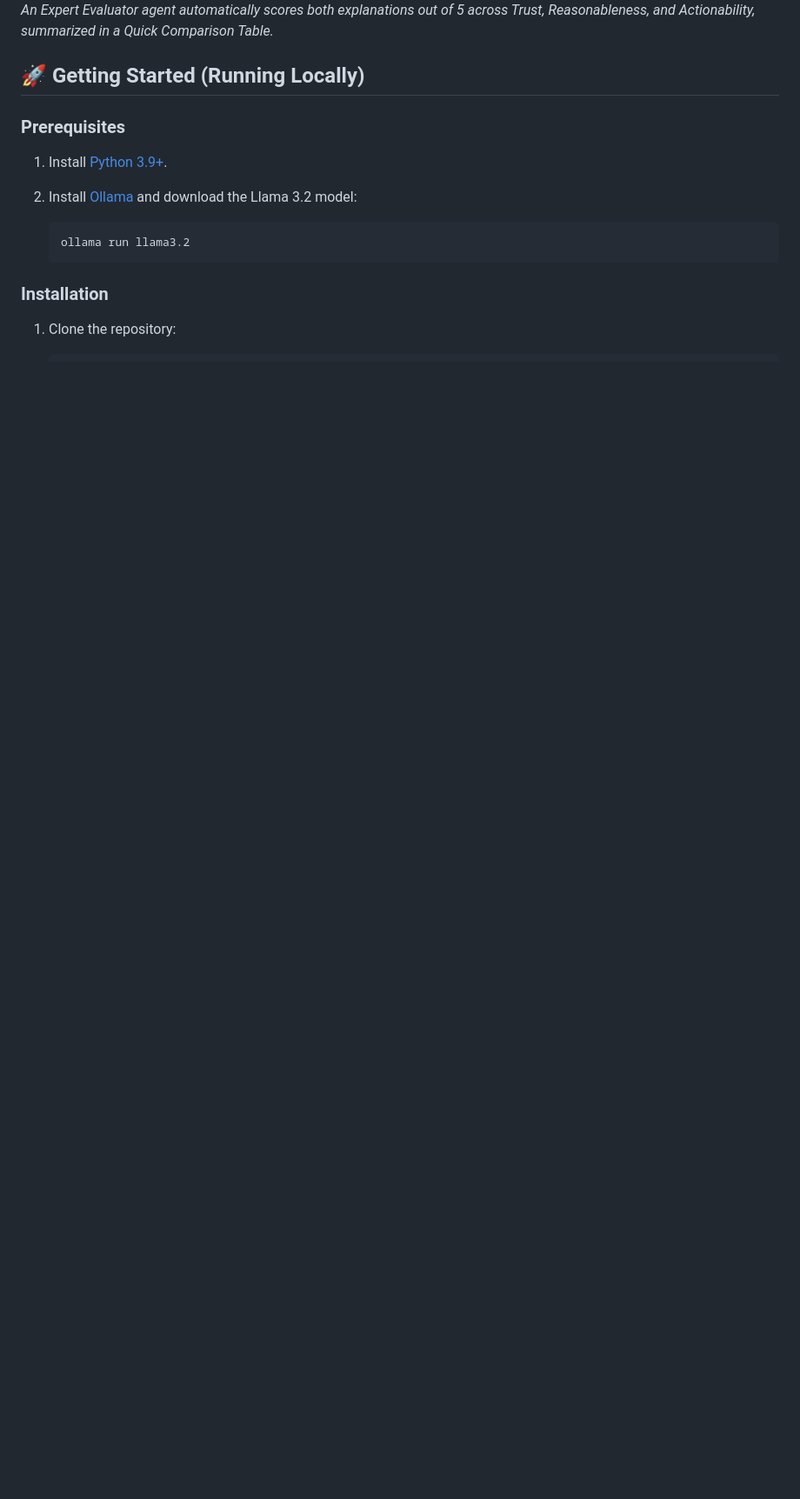
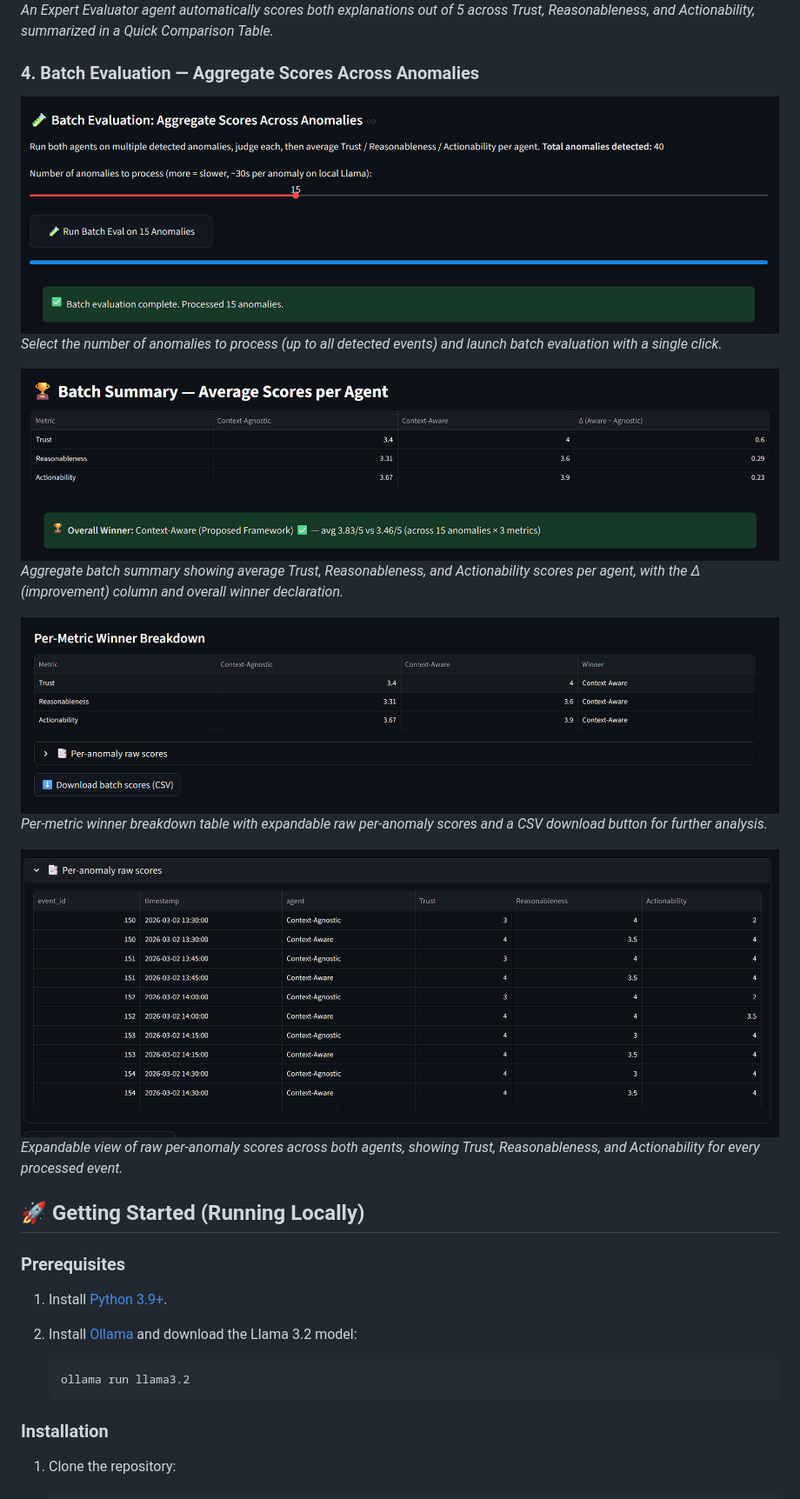
Before and after one commit to SubhranshuPan/XAI-CPS, a Markdown page: README.md, the part around one of its changes. Shown at 87% size. Drawn GitHub-style; pictures changed too: assets/Batch-2.png (added), assets/Batch-3.png (added), assets/Batch-4.png (added); blank space fills up the shorter version.

```diff
--- a/README.md
+++ b/README.md
@@ -48,6 +46,19 @@ We transition from theoretical design to a functional "Glass Box" software proto
 ![Expert Evaluation](assets/o2.png)
 ![Expert Evaluation](assets/table.png)
 *An Expert Evaluator agent automatically scores both explanations out of 5 across Trust, Reasonableness, and Actionability, summarized in a Quick Comparison Table.*
+
+### 4. Batch Evaluation — Aggregate Scores Across Anomalies
+![Batch Evaluation Slider](assets/batch-1.png)
+*Select the number of anomalies to process (up to all detected events) and launch batch evaluation with a single click.*
+
+![Batch Summary Table](assets/Batch-2.png)
+*Aggregate batch summary showing average Trust, Reasonableness, and Actionability scores per agent, with the Δ (improvement) column and overall winner declaration.*
+
+![Per-Metric Breakdown](assets/Batch-3.png)
+*Per-metric winner breakdown table with expandable raw per-anomaly scores and a CSV download button for further analysis.*
+
+![Per-Anomaly Raw Scores](assets/Batch-4.png)
+*Expandable view of raw per-anomaly scores across both agents, showing Trust, Reasonableness, and Actionability for every processed event.*
 
 ## 🚀 Getting Started (Running Locally)
 
```
Also changed, not shown: other parts of README.md (+63 -10 lines).
